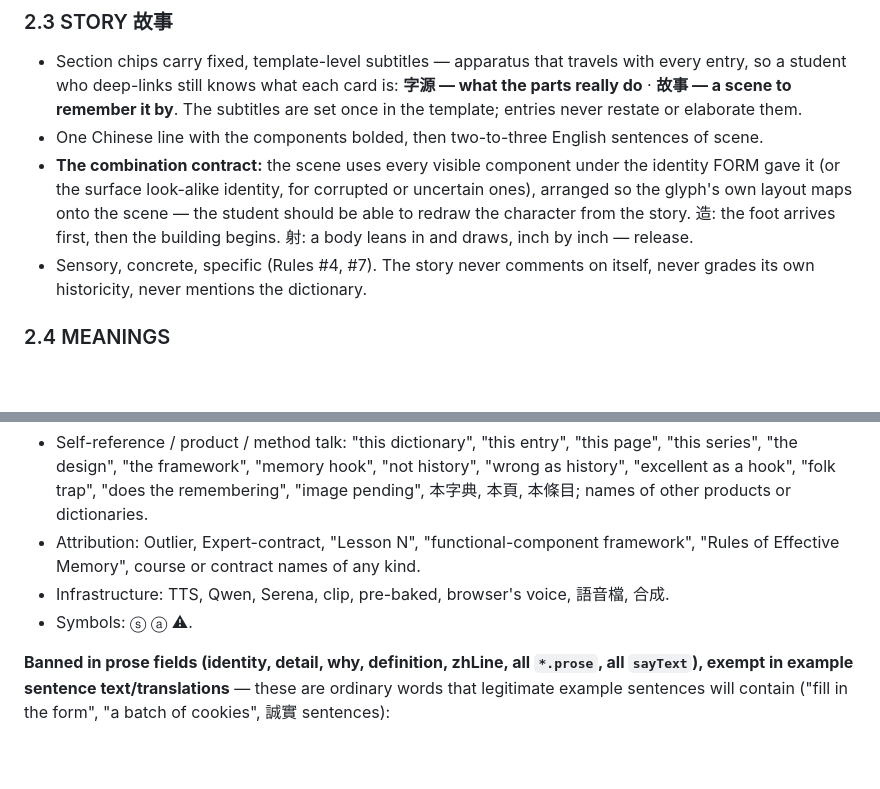
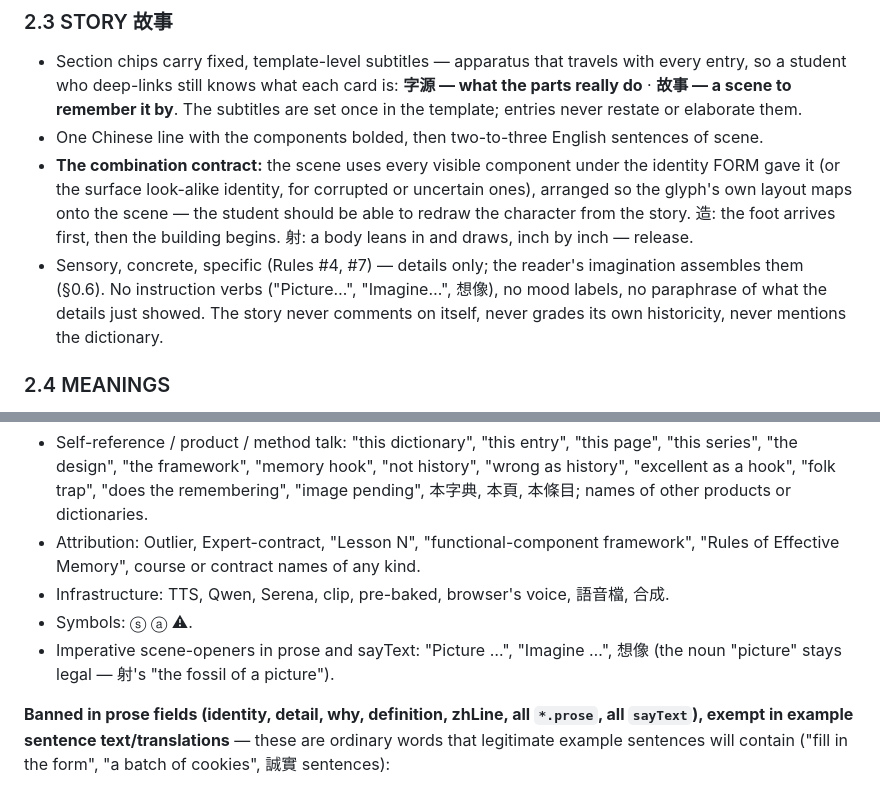
Before and after one commit to Logos52/tsumugu, a Markdown page: PRD-Entry-Authoring.md, 2 parts joined by grey strips. Rendered like a GitHub page; blank space fills up the shorter version.

```diff
--- a/PRD-Entry-Authoring.md
+++ b/PRD-Entry-Authoring.md
@@ -125,7 +136,7 @@ An entry keeps exactly two pieces of rendered apparatus: the component color leg
 - Section chips carry fixed, template-level subtitles — apparatus that travels with every entry, so a student who deep-links still knows what each card is: **字源 — what the parts really do** · **故事 — a scene to remember it by**. The subtitles are set once in the template; entries never restate or elaborate them.
 - One Chinese line with the components bolded, then two-to-three English sentences of scene.
 - **The combination contract:** the scene uses every visible component under the identity FORM gave it (or the surface look-alike identity, for corrupted or uncertain ones), arranged so the glyph's own layout maps onto the scene — the student should be able to redraw the character from the story. 造: the foot arrives first, then the building begins. 射: a body leans in and draws, inch by inch — release.
-- Sensory, concrete, specific (Rules #4, #7). The story never comments on itself, never grades its own historicity, never mentions the dictionary.
+- Sensory, concrete, specific (Rules #4, #7) — details only; the reader's imagination assembles them (§0.6). No instruction verbs ("Picture…", "Imagine…", 想像), no mood labels, no paraphrase of what the details just showed. The story never comments on itself, never grades its own historicity, never mentions the dictionary.
 
 ### 2.4 MEANINGS
 - The tree: original sense → extensions, one arrow per step of extension (→, ⇒); loan senses get the 〇 borrowed-for-sound node (造's 製造); the modern base sense carries the COMMON tag. Every node: 中文 + English.
@@ -275,6 +286,7 @@ Fable's artifact contains no HTML, no audio paths, no styling. The implementatio
 - Attribution: Outlier, Expert-contract, "Lesson N", "functional-component framework", "Rules of Effective Memory", course or contract names of any kind.
 - Infrastructure: TTS, Qwen, Serena, clip, pre-baked, browser's voice, 語音檔, 合成.
 - Symbols: ⓢ ⓐ ⚠.
+- Imperative scene-openers in prose and sayText: "Picture …", "Imagine …", 想像 (the noun "picture" stays legal — 射's "the fossil of a picture").
 
 **Banned in prose fields (identity, detail, why, definition, zhLine, all `*.prose`, all `sayText`), exempt in example sentence text/translations** — these are ordinary words that legitimate example sentences will contain ("fill in the form", "a batch of cookies", 誠實 sentences):
 - queued, pending, unresolved, uncertain, unclear, fill, sourced, speculative, tagged, grounding, provenance, honesty, pipeline, batch, prototype, feedback, schema, expert, G0–G7 stage refs, "folk decomposition", empty-state; 待補, 待考, 尚未, 考證中, 暫缺, 佔位, 開放來源, 不確定, 未明. (EVOLUTION prose may discuss the character's attested record and scholarly disagreement as content; it still never describes our process.)
```
Also changed, not shown: other parts of PRD-Entry-Authoring.md (+14 -3 lines).
